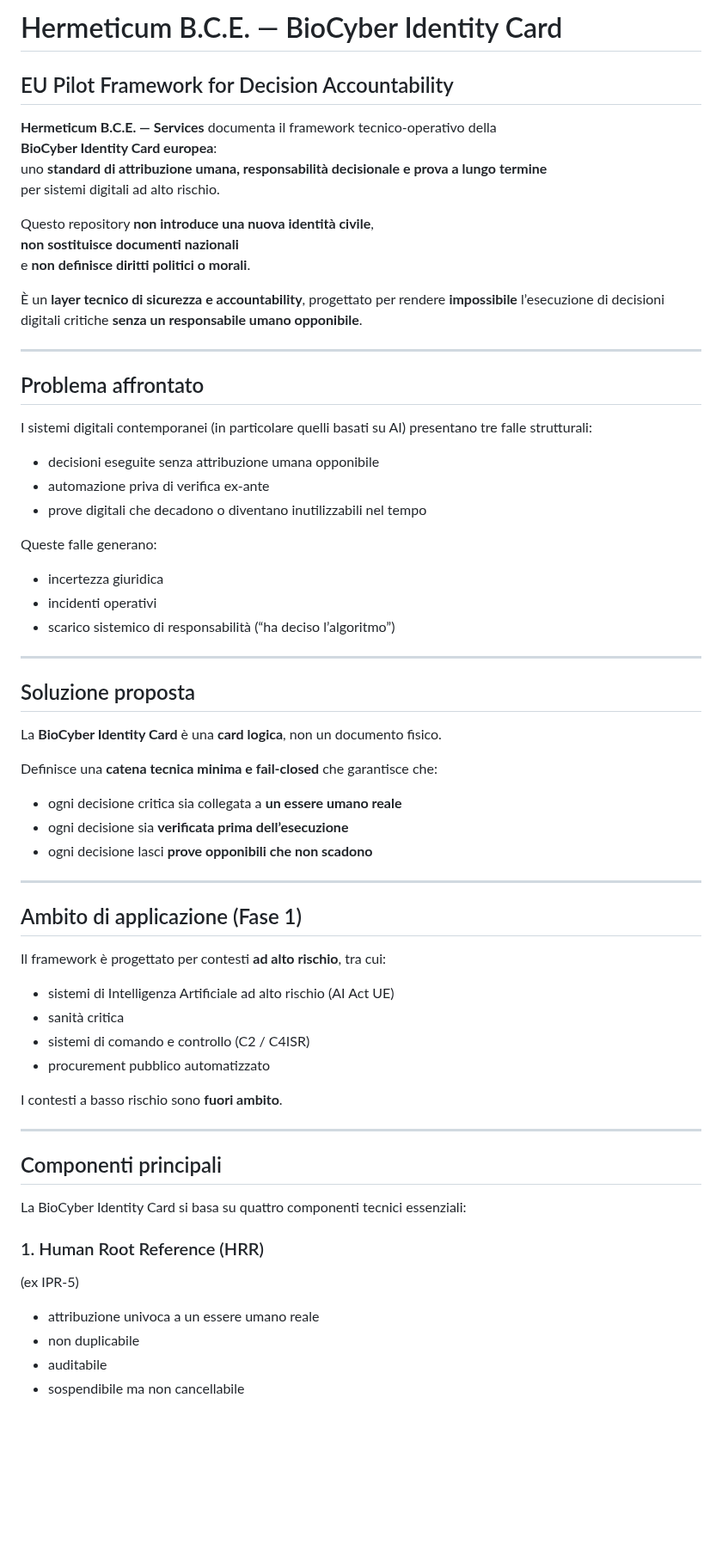
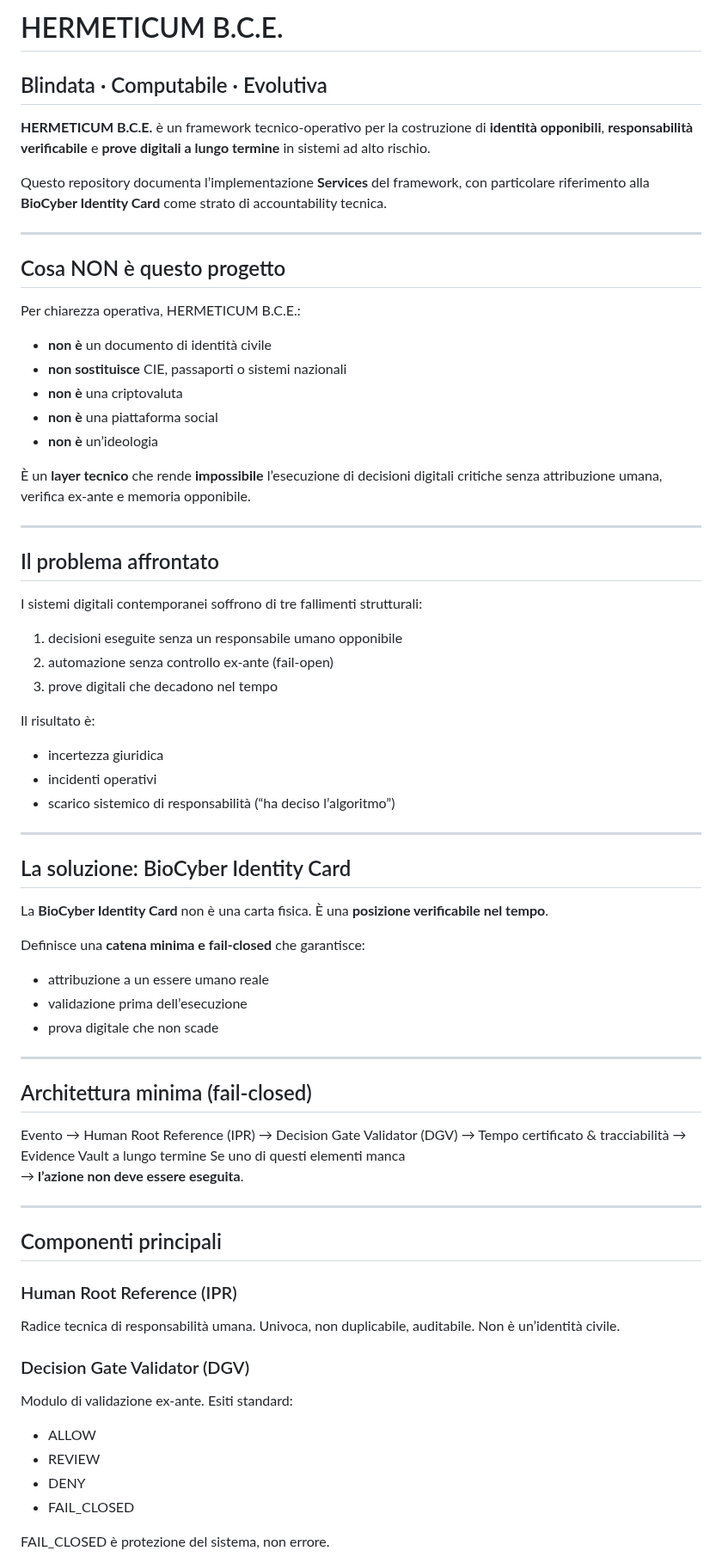
Before and after one commit to manuelcoletta1-source/hermeticum-bce-services, a Markdown page: README.md, the part around one of its changes. Shown at 86% size. Drawn GitHub-style; blank space fills up the shorter version.

```diff
--- a/README.md
+++ b/README.md
@@ -1,69 +1,81 @@
-# Hermeticum B.C.E. — BioCyber Identity Card
-## EU Pilot Framework for Decision Accountability
+# HERMETICUM B.C.E.
+## Blindata · Computabile · Evolutiva
 
-**Hermeticum B.C.E. — Services** documenta il framework tecnico-operativo della
-**BioCyber Identity Card europea**:
-uno **standard di attribuzione umana, responsabilità decisionale e prova a lungo termine**
-per sistemi digitali ad alto rischio.
+**HERMETICUM B.C.E.** è un framework tecnico-operativo per la costruzione di
+**identità opponibili**, **responsabilità verificabile** e **prove digitali a lungo termine**
+in sistemi ad alto rischio.
 
-Questo repository **non introduce una nuova identità civile**,
-**non sostituisce documenti nazionali**
-e **non definisce diritti politici o morali**.
-
-È un **layer tecnico di sicurezza e accountability**, progettato per rendere **impossibile**
-l’esecuzione di decisioni digitali critiche **senza un responsabile umano opponibile**.
+Questo repository documenta l’implementazione **Services**
+del framework, con particolare riferimento alla
+**BioCyber Identity Card** come strato di accountability tecnica.
 
 ---
 
-## Problema affrontato
+## Cosa NON è questo progetto
 
-I sistemi digitali contemporanei (in particolare quelli basati su AI) presentano tre falle strutturali:
+Per chiarezza operativa, HERMETICUM B.C.E.:
 
-- decisioni eseguite senza attribuzione umana opponibile
-- automazione priva di verifica ex-ante
-- prove digitali che decadono o diventano inutilizzabili nel tempo
+- **non è** un documento di identità civile
+- **non sostituisce** CIE, passaporti o sistemi nazionali
+- **non è** una criptovaluta
+- **non è** una piattaforma social
+- **non è** un’ideologia
 
-Queste falle generano:
+È un **layer tecnico** che rende **impossibile**
+l’esecuzione di decisioni digitali critiche
+senza attribuzione umana, verifica ex-ante e memoria opponibile.
+
+---
+
+## Il problema affrontato
+
+I sistemi digitali contemporanei soffrono di tre fallimenti strutturali:
+
+1. decisioni eseguite senza un responsabile umano opponibile
+2. automazione senza controllo ex-ante (fail-open)
+3. prove digitali che decadono nel tempo
+
+Il risultato è:
 - incertezza giuridica
 - incidenti operativi
 - scarico sistemico di responsabilità (“ha deciso l’algoritmo”)
 
 ---
 
-## Soluzione proposta
+## La soluzione: BioCyber Identity Card
 
-La **BioCyber Identity Card** è una **card logica**, non un documento fisico.
+La **BioCyber Identity Card** non è una carta fisica.
+È una **posizione verificabile nel tempo**.
 
-Definisce una **catena tecnica minima e fail-closed** che garantisce che:
+Definisce una **catena minima e fail-closed** che garantisce:
 
-- ogni decisione critica sia collegata a **un essere umano reale**
-- ogni decisione sia **verificata prima dell’esecuzione**
-- ogni decisione lasci **prove opponibili che non scadono**
+- attribuzione a un essere umano reale
+- validazione prima dell’esecuzione
+- prova digitale che non scade
 
 ---
 
-## Ambito di applicazione (Fase 1)
-
-Il framework è progettato per contesti **ad alto rischio**, tra cui:
-
-- sistemi di Intelligenza Artificiale ad alto rischio (AI Act UE)
-- sanità critica
-- sistemi di comando e controllo (C2 / C4ISR)
-- procurement pubblico automatizzato
-
-I contesti a basso rischio sono **fuori ambito**.
+## Architettura minima (fail-closed)
+Evento → Human Root Reference (IPR) → Decision Gate Validator (DGV) → Tempo certificato & tracciabilità → Evidence Vault a lungo termine
+Se uno di questi elementi manca
+→ **l’azione non deve essere eseguita**.
 
 ---
 
 ## Componenti principali
 
-La BioCyber Identity Card si basa su quattro componenti tecnici essenziali:
+### Human Root Reference (IPR)
+Radice tecnica di responsabilità umana.
+Univoca, non duplicabile, auditabile.
+Non è un’identità civile.
 
-### 1. Human Root Reference (HRR)
-(ex IPR-5)
+### Decision Gate Validator (DGV)
+Modulo di validazione ex-ante.
+Esiti standard:
+- ALLOW
+- REVIEW
+- DENY
+- FAIL_CLOSED
 
-- attribuzione univoca a un essere umano reale
-- non duplicabile
-- auditabile
-- sospendibile ma non cancellabile
+FAIL_CLOSED è protezione del sistema, non errore.
 
```
Also changed, not shown: other parts of README.md (+45 -55 lines).
